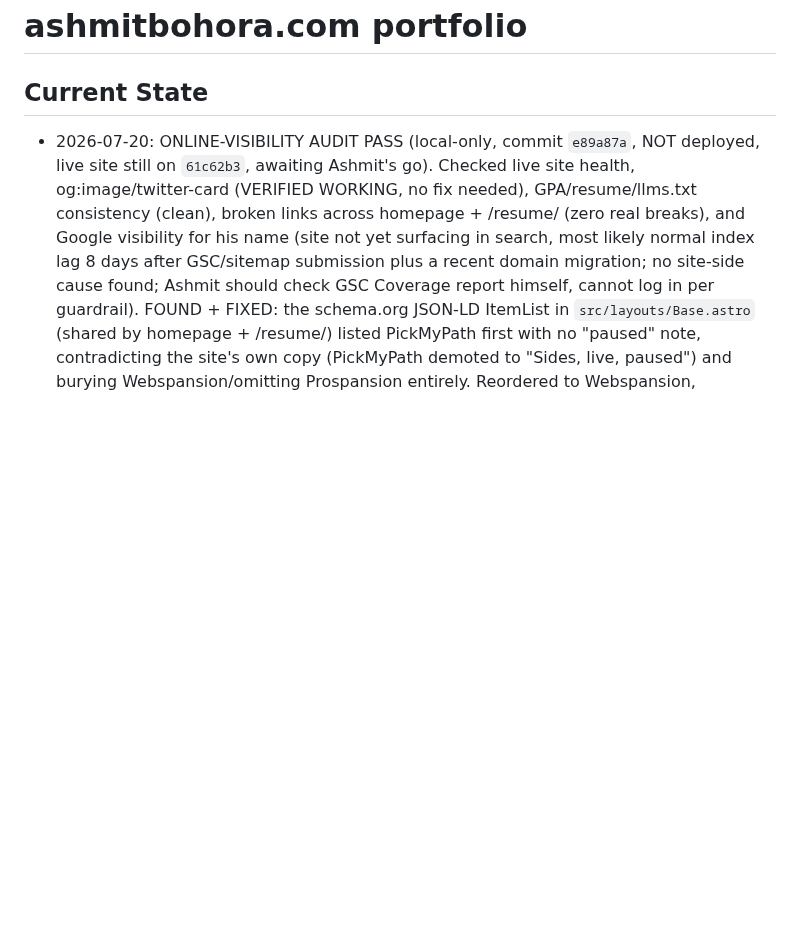
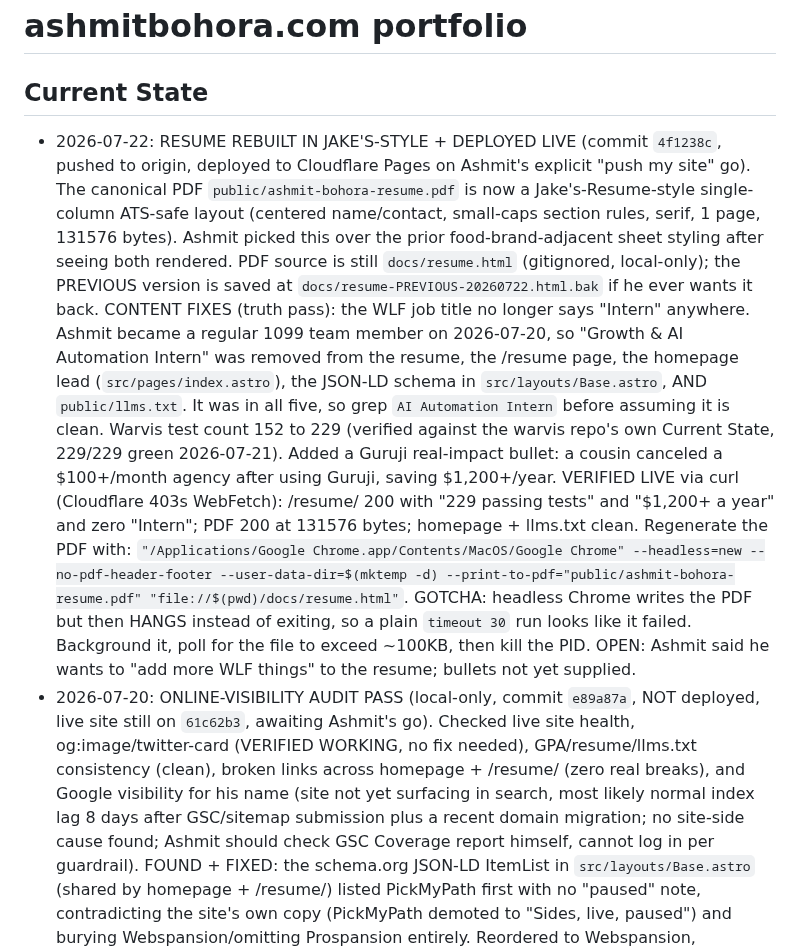
Before and after one commit to ashmitbohora/portfolio, a Markdown page: CLAUDE.md, the part around the change. GitHub-like rendering; blank space fills up the shorter version.

Commit message:
Docs: update Current State for the Jake's-style resume deploy
Records the 2026-07-22 resume rebuild + live deploy, the five places the
stale "Intern" title was hiding, the verified-live curl results, and the
headless-Chrome-hangs-on-exit gotcha for regenerating the PDF.

Co-Authored-By: Claude Opus 4.8 (1M context) <noreply@anthropic.com>
Claude-Session: https://claude.ai/code/session_01997aUcR2DT9ysPwSDMUrxH

```diff
--- a/CLAUDE.md
+++ b/CLAUDE.md
@@ -1,6 +1,28 @@
 # ashmitbohora.com portfolio
 
 ## Current State
+- 2026-07-22: RESUME REBUILT IN JAKE'S-STYLE + DEPLOYED LIVE (commit `4f1238c`, pushed to origin,
+  deployed to Cloudflare Pages on Ashmit's explicit "push my site" go). The canonical PDF
+  `public/ashmit-bohora-resume.pdf` is now a Jake's-Resume-style single-column ATS-safe layout
+  (centered name/contact, small-caps section rules, serif, 1 page, 131576 bytes). Ashmit picked this
+  over the prior food-brand-adjacent sheet styling after seeing both rendered. PDF source is still
+  `docs/resume.html` (gitignored, local-only); the PREVIOUS version is saved at
+  `docs/resume-PREVIOUS-20260722.html.bak` if he ever wants it back.
+  CONTENT FIXES (truth pass): the WLF job title no longer says "Intern" anywhere. Ashmit became a
+  regular 1099 team member on 2026-07-20, so "Growth & AI Automation Intern" was removed from the
+  resume, the /resume page, the homepage lead (`src/pages/index.astro`), the JSON-LD schema in
+  `src/layouts/Base.astro`, AND `public/llms.txt`. It was in all five, so grep `AI Automation Intern`
+  before assuming it is clean. Warvis test count 152 to 229 (verified against the warvis repo's own
+  Current State, 229/229 green 2026-07-21). Added a Guruji real-impact bullet: a cousin canceled a
+  $100+/month agency after using Guruji, saving $1,200+/year.
+  VERIFIED LIVE via curl (Cloudflare 403s WebFetch): /resume/ 200 with "229 passing tests" and
+  "$1,200+ a year" and zero "Intern"; PDF 200 at 131576 bytes; homepage + llms.txt clean.
+  Regenerate the PDF with: `"/Applications/Google Chrome.app/Contents/MacOS/Google Chrome"
+  --headless=new --no-pdf-header-footer --user-data-dir=$(mktemp -d)
+  --print-to-pdf="public/ashmit-bohora-resume.pdf" "file://$(pwd)/docs/resume.html"`.
+  GOTCHA: headless Chrome writes the PDF but then HANGS instead of exiting, so a plain `timeout 30`
+  run looks like it failed. Background it, poll for the file to exceed ~100KB, then kill the PID.
+  OPEN: Ashmit said he wants to "add more WLF things" to the resume; bullets not yet supplied.
 - 2026-07-20: ONLINE-VISIBILITY AUDIT PASS (local-only, commit `e89a87a`, NOT deployed, live site
   still on `61c62b3`, awaiting Ashmit's go). Checked live site health, og:image/twitter-card
   (VERIFIED WORKING, no fix needed), GPA/resume/llms.txt consistency (clean), broken links across
```
